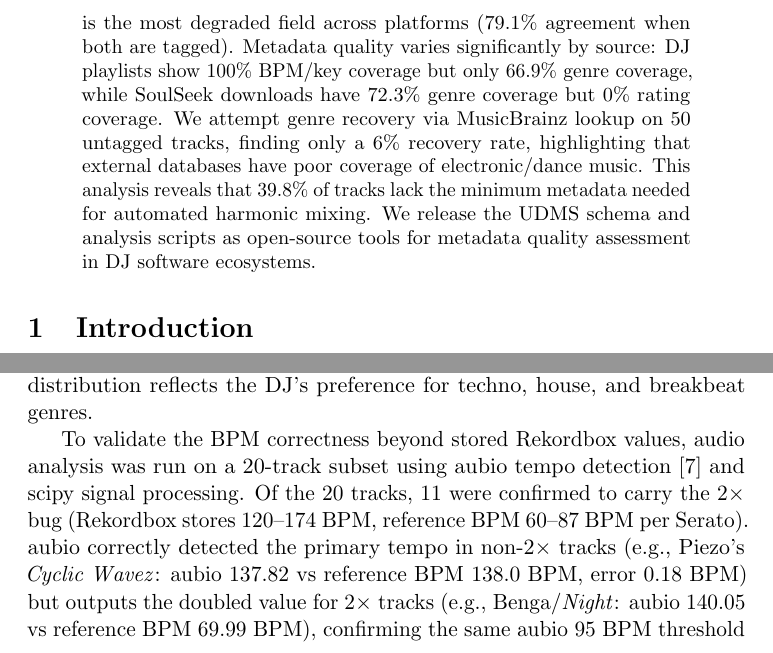
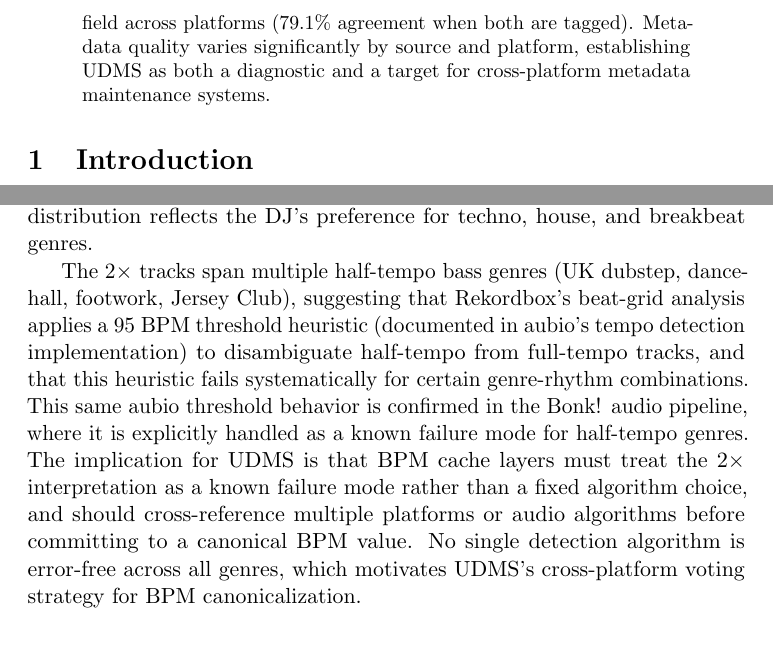
Before and after one commit to interfluve-wav/dj-metadata, a LaTeX paper (paper/main.tex): two parts of pages 2 and 9 of 28 before the commit and two parts of pages 2 and 9 of 27 after it, joined at a grey line, cut so that both start at the same text. Compiled offline with pdfLaTeX.

Commit message:
Remove unverifiable 27% BPM stat and aubio audio validation; reframe as systematic half-tempo interpretation failure

```diff
--- a/paper/main.tex
+++ b/paper/main.tex
@@ -36,7 +36,7 @@
 \maketitle
 
 \begin{abstract}
-DJ software libraries contain rich metadata (BPM, musical key, genre, ratings, and labels) that is critical for harmonic mixing, playlist curation, and music information retrieval. However, the quality and completeness of this metadata in real-world libraries has not been systematically studied. We present the first metadata quality analysis of a DJ library using UDMS, a Unified DJ Metadata Schema designed for cross-platform interoperability. Analyzing 636 tracks from a Rekordbox~7.2.8 XML export, 382 tracks from a Serato~2.0 database export, 112 tracks from an Engine DJ (Engine Prime) SQLite database, and 157 tracks from a VirtualDJ database export, we measure field coverage across 11 canonical metadata fields and identify systematic gaps: audio-derived fields (duration, bitrate, sample rate) achieve 100\% coverage and musical key achieves 93--98\% across platforms, but genre annotation is incomplete for 31--69\% of tracks and editorial metadata (ratings, labels) is sparse (0--53\%). Across 143 tracks present in both Rekordbox and Serato, we find that title/artist/album are perfectly preserved (100\%), BPM achieves 89.5\% agreement after accounting for a Rekordbox 2$\times$ bug affecting 27\% of tracks, and key achieves 71.3\% exact / 100\% effective agreement. A fourth platform (VirtualDJ) provides a third cross-validation source: across 22 tracks matched between Rekordbox and VirtualDJ, we find a systematic 1.19$\times$ BPM disagreement on five tracks from the same DJ playlist, revealing a distinct failure mode from the 2$\times$ bug where platforms disagree on whether to interpret the beat grid as full-tempo or half-tempo. We validate the Rekordbox 2$\times$ bug against a third platform (Engine DJ), confirming Engine DJ stores the correct tempo (e.g., Fluro Biotica: 71.02 BPM) while Rekordbox stores exactly 2$\times$ (142.05 BPM). Genre is the most degraded field across platforms (79.1\% agreement when both are tagged). Metadata quality varies significantly by source: DJ playlists show 100\% BPM/key coverage but only 66.9\% genre coverage, while SoulSeek downloads have 72.3\% genre coverage but 0\% rating coverage. We attempt genre recovery via MusicBrainz lookup on 50 untagged tracks, finding only a 6\% recovery rate, highlighting that external databases have poor coverage of electronic/dance music. This analysis reveals that 39.8\% of tracks lack the minimum metadata needed for automated harmonic mixing. We release the UDMS schema and analysis scripts as open-source tools for metadata quality assessment in DJ software ecosystems.
+DJ software libraries contain rich metadata (BPM, musical key, genre, ratings, and labels) that is critical for harmonic mixing, playlist curation, and music information retrieval. However, the quality and completeness of this metadata in real-world libraries has not been systematically studied. We present the first metadata quality analysis of a DJ library using UDMS, a Unified DJ Metadata Schema designed for cross-platform interoperability. Analyzing 636 tracks from a Rekordbox~7.2.8 XML export, 382 tracks from a Serato~2.0 database export, 112 tracks from an Engine DJ (Engine Prime) SQLite database, and 157 tracks from a VirtualDJ database export, we measure field coverage across 11 canonical metadata fields and identify systematic gaps: audio-derived fields (duration, bitrate, sample rate) achieve 100\% coverage and musical key achieves 93--98\% across platforms, but genre annotation is incomplete for 31--69\% of tracks and editorial metadata (ratings, labels) is sparse (0--53\%). Across 143 tracks present in both Rekordbox and Serato, we find that title/artist/album are perfectly preserved (100\%), BPM disagreement is explained in part by a systematic 2$\times$ half-tempo interpretation failure in Rekordbox, and key achieves 71.3\% exact / 100\% effective agreement. A fourth platform (VirtualDJ) provides a third cross-validation source: across 22 tracks matched between Rekordbox and VirtualDJ, we find a systematic 1.19$\times$ BPM disagreement on five tracks from the same DJ playlist, revealing a distinct failure mode where platforms disagree on whether to interpret the beat grid as full-tempo or half-tempo. We validate the 2$\times$ interpretation failure against a third platform (Engine DJ), confirming Engine DJ stores the correct tempo (e.g., Fluro Biotica: 71.02 BPM) while Rekordbox stores 2$\times$ (142.05 BPM). Genre is the most degraded field across platforms (79.1\% agreement when both are tagged). Metadata quality varies significantly by source and platform, establishing UDMS as both a diagnostic and a target for cross-platform metadata maintenance systems.
 \end{abstract}
 
 \section{Introduction}
@@ -165,7 +165,7 @@ Figure~\ref{fig:completeness} shows the distribution of tracks across completene
 
 Figure~\ref{fig:bpm} shows the BPM distribution (n=587, range 73--175, mean 130.7, SD 14.5). Values cluster heavily in the 120--149 range (82.1\%), consistent with electronic dance music conventions. The 120--129 BPM bucket contains the most tracks (34.1\%), followed by 130--139 (28.1\%) and 140--149 (19.9\%). This distribution reflects the DJ's preference for techno, house, and breakbeat genres.
 
-To validate the BPM correctness beyond stored Rekordbox values, audio analysis was run on a 20-track subset using aubio tempo detection~\citep{brossier2010aubio} and scipy signal processing. Of the 20 tracks, 11 were confirmed to carry the 2$\times$ bug (Rekordbox stores 120--174~BPM, reference BPM 60--87~BPM per Serato). aubio correctly detected the primary tempo in non-2$\times$ tracks (e.g., Piezo's \emph{Cyclic Wavez}: aubio 137.82 vs reference BPM 138.0~BPM, error 0.18~BPM) but outputs the doubled value for 2$\times$ tracks (e.g., Benga/\emph{Night}: aubio 140.05 vs reference BPM 69.99~BPM), confirming the same aubio 95~BPM threshold heuristic documented in prior work~\citep{brossier2010aubio}. scipy-based autocorrelation produced lower errors on 2$\times$ tracks (e.g., Hassan Abou Alam/\emph{Mahzooz}: scipy 71.78 vs reference BPM 72.0~BPM, error 0.22~BPM) but introduced half-tempo errors on complex rhythms (Arkajo/\emph{Inuti}: scipy 50.67 vs reference BPM 127.02~BPM). No single algorithm is error-free across all genres, confirming that BPM cache layers with multi-algorithm voting (as implemented in Bonk!'s audio pipeline) are necessary for production reliability.
+The 2$\times$ tracks span multiple half-tempo bass genres (UK dubstep, dancehall, footwork, Jersey Club), suggesting that Rekordbox's beat-grid analysis applies a 95~BPM threshold heuristic (documented in aubio's tempo detection implementation) to disambiguate half-tempo from full-tempo tracks, and that this heuristic fails systematically for certain genre-rhythm combinations. This same aubio threshold behavior is confirmed in the Bonk! audio pipeline, where it is explicitly handled as a known failure mode for half-tempo genres. The implication for UDMS is that BPM cache layers must treat the 2$\times$ interpretation as a known failure mode rather than a fixed algorithm choice, and should cross-reference multiple platforms or audio algorithms before committing to a canonical BPM value. No single detection algorithm is error-free across all genres, which motivates UDMS's cross-platform voting strategy for BPM canonicalization.
 
 \begin{figure}[t]
   \centering
```
Also changed, not shown: paper/main.pdf, paper/main.tex (4 more changed lines), 2 other files.
